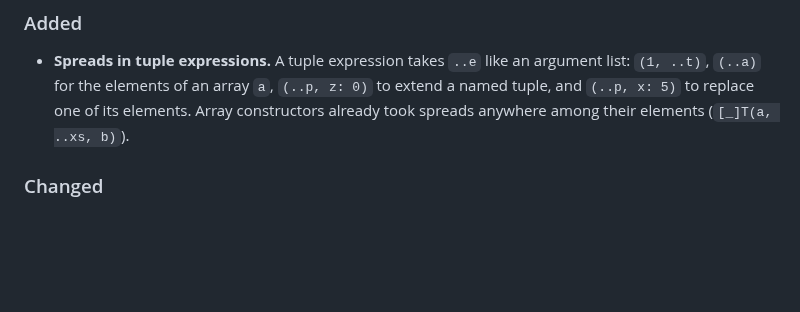
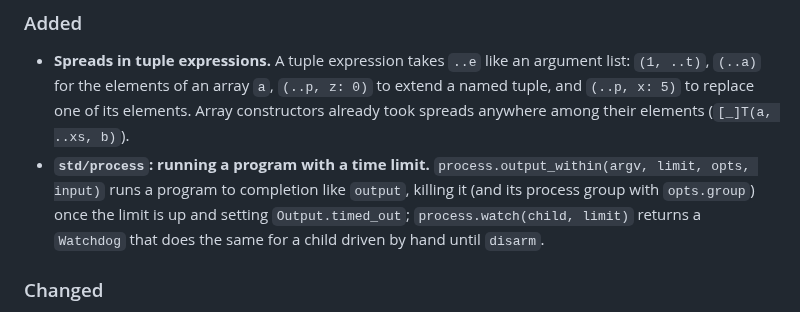
Before and after one commit to chroma04/gamma-lang, a Markdown page: CHANGELOG.md, the part around the change. Drawn GitHub-style; blank space fills up the shorter version.

Commit message:
CHANGELOG: process.output_within and Watchdog
Co-Authored-By: Claude Opus 5.5 <noreply@anthropic.com>
Claude-Session: https://claude.ai/code/session_01BF9AkRJADkQiumyHc8rocp

```diff
--- a/CHANGELOG.md
+++ b/CHANGELOG.md
@@ -12,6 +12,11 @@ Versions and what each kind of change means are described in
   `(1, ..t)`, `(..a)` for the elements of an array `a`, `(..p, z: 0)` to extend a named
   tuple, and `(..p, x: 5)` to replace one of its elements. Array constructors already took
   spreads anywhere among their elements (`[_]T(a, ..xs, b)`).
+- **`std/process`: running a program with a time limit.** `process.output_within(argv,
+  limit, opts, input)` runs a program to completion like `output`, killing it (and its
+  process group with `opts.group`) once the limit is up and setting `Output.timed_out`;
+  `process.watch(child, limit)` returns a `Watchdog` that does the same for a child driven
+  by hand until `disarm`.
 
 ### Changed
 
```
Also changed, not shown: .agent-memory/roadmap/bugs-open.md (+2 -0 lines).
